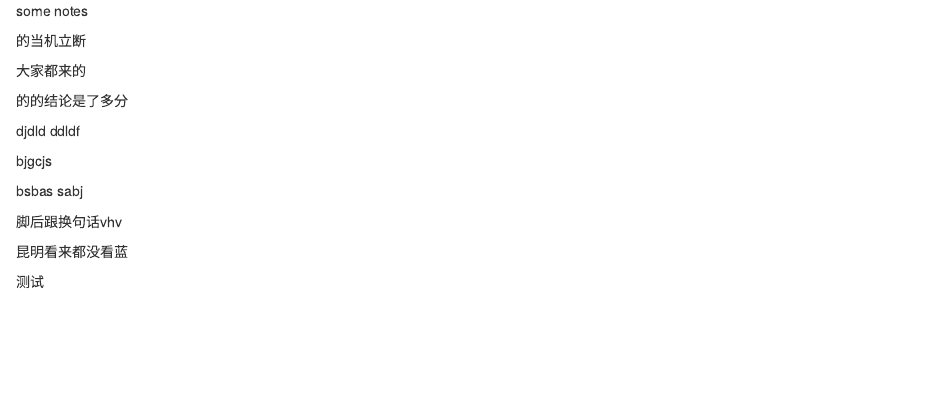
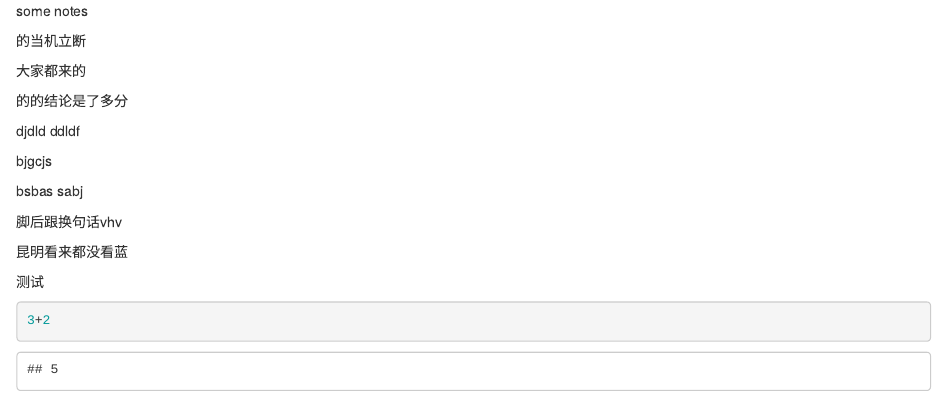
Before and after one commit to jinlin82/hello-world, an R Markdown document (test.rmd): the page in a window 1100 px wide, from its top. Rendered offline with R 4.5, knitr and Pandoc, with nearby package versions.

Commit message:
python code

````diff
--- a/test.rmd
+++ b/test.rmd
@@ -22,3 +22,7 @@ sabj
 昆明看来都没看蓝
 
 测试
+
+```{python}
+3+2
+```
````
